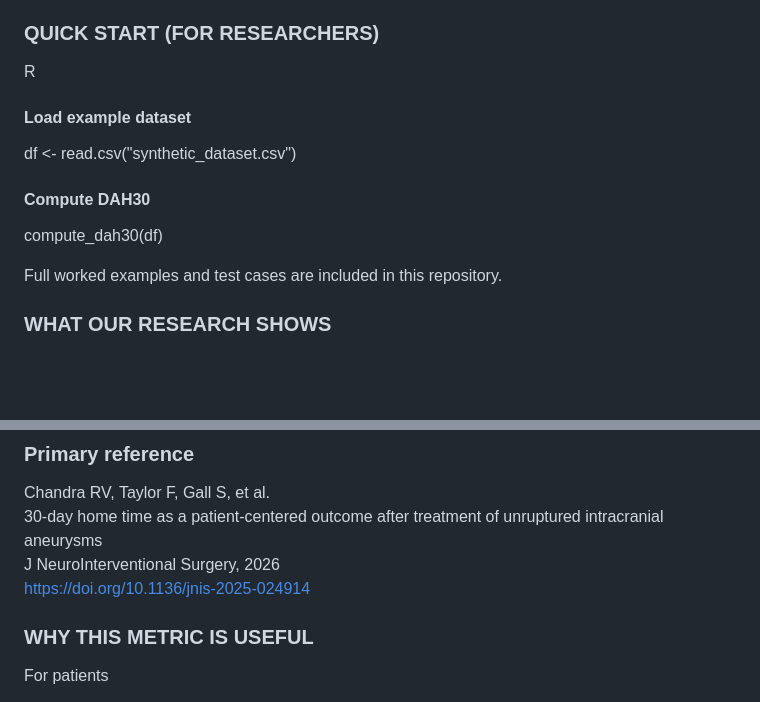
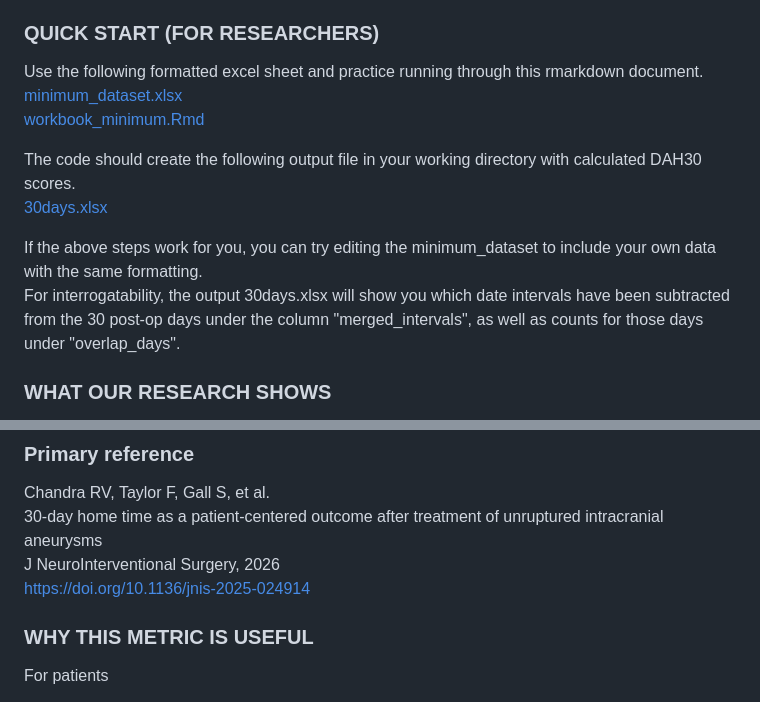
Before and after one commit to monash-neurointervention/uia-dah30, a Markdown page: README.md, 2 parts joined by grey strips. GitHub-like rendering; blank space fills up the shorter version.

```diff
--- a/README.md
+++ b/README.md
@@ -62,14 +62,15 @@ Example 3 (Planned second procedure)
 
 ### QUICK START (FOR RESEARCHERS)
 
-R
-#### Load example dataset
-df &lt;- read.csv(&quot;synthetic_dataset.csv&quot;)
+Use the following formatted excel sheet and practice running through this rmarkdown document.
+[minimum_dataset.xlsx](minimum_dataset.xlsx)
+[workbook_minimum.Rmd](workbook_minimum.Rmd)
 
-#### Compute DAH30
-compute_dah30(df)
+The code should create the following output file in your working directory with calculated DAH30 scores.
+[30days.xlsx](30days.xlsx)
 
-Full worked examples and test cases are included in this repository.
+If the above steps work for you, you can try editing the minimum_dataset to include your own data with the same formatting.
+For interrogatability, the output 30days.xlsx will show you which date intervals have been subtracted from the 30 post-op days under the column "merged_intervals", as well as counts for those days under "overlap_days".
 
 ### WHAT OUR RESEARCH SHOWS
 
@@ -86,7 +87,7 @@ Overall, DAH30 provides a simple and reliable way to measure real-world recovery
 Chandra RV, Taylor F, Gall S, et al.
 30-day home time as a patient-centered outcome after treatment of unruptured intracranial aneurysms
 J NeuroInterventional Surgery, 2026
-https://doi.org/10.1136/jnis-2025-024914
+[https://doi.org/10.1136/jnis-2025-024914](https://doi.org/10.1136/jnis-2025-024914)
 
 ### WHY THIS METRIC IS USEFUL
 For patients
```
